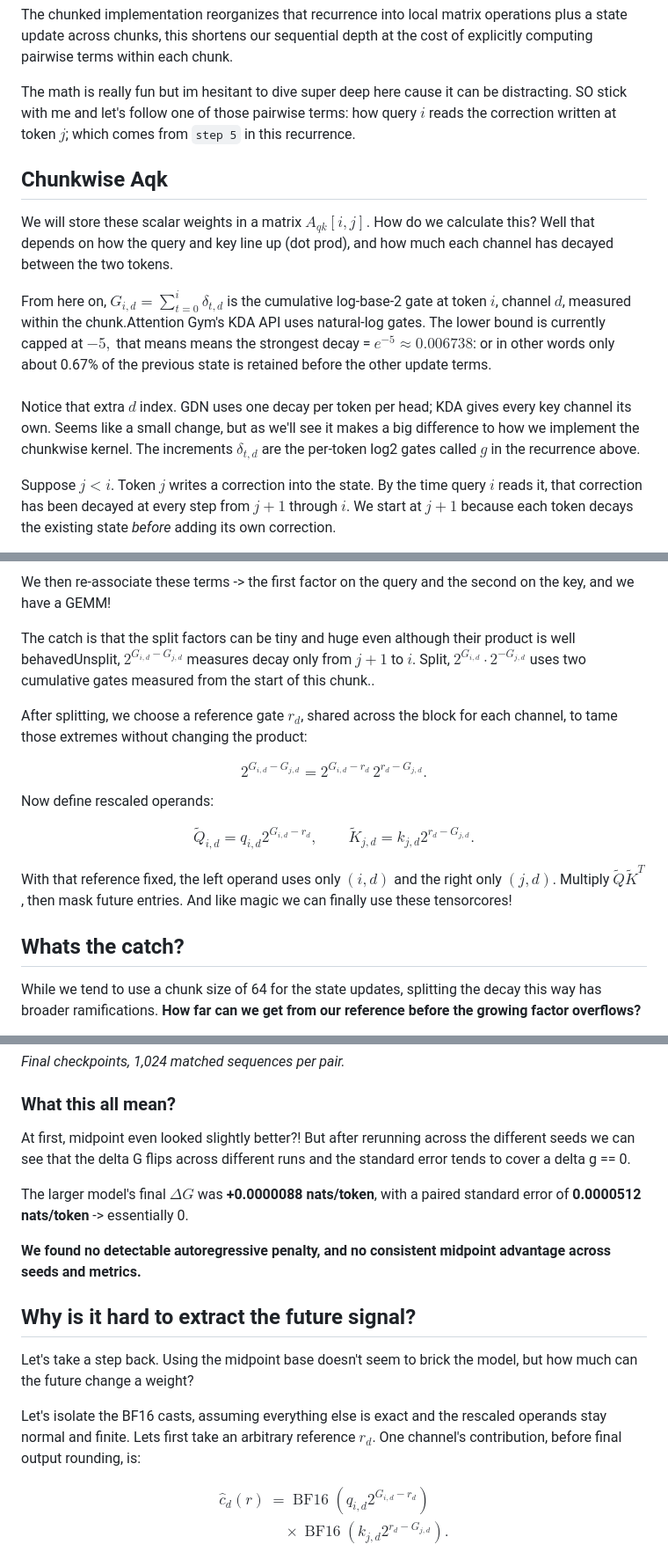
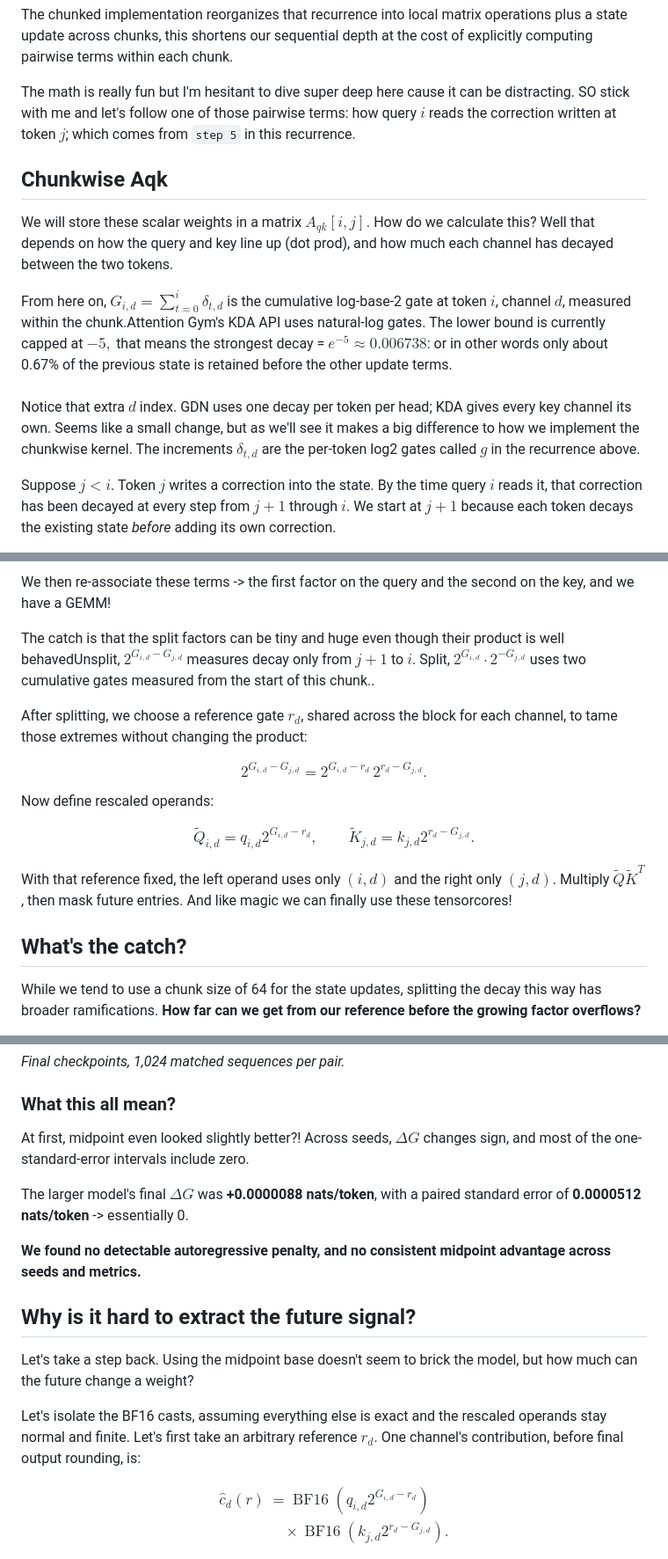
Before and after one commit to drisspg/nuggets, a Markdown page: source/content/KDA Future Token Leakage.md, 3 parts joined by grey strips. Shown at 88% size. GitHub-like rendering.

```diff
--- a/source/content/KDA Future Token Leakage.md
+++ b/source/content/KDA Future Token Leakage.md
@@ -139,13 +139,13 @@ This recurrent form is great when we are decoding 1 token at a time but for trai
 
 The chunked implementation reorganizes that recurrence into local matrix operations plus a state update across chunks, this shortens our sequential depth at the cost of explicitly computing pairwise terms within each chunk.
 
-The math is really fun but im hesitant to dive super deep here cause it can be distracting. SO stick with me and let's follow one of those pairwise terms: how query $i$ reads the correction written at token $j$; which comes from `step 5` in this recurrence.
+The math is really fun but I'm hesitant to dive super deep here cause it can be distracting. SO stick with me and let's follow one of those pairwise terms: how query $i$ reads the correction written at token $j$; which comes from `step 5` in this recurrence.
 
 ## Chunkwise Aqk
 
 We will store these scalar weights in a matrix $A_{qk}[i,j].$ How do we calculate this? Well that depends on how the query and key line up (dot prod), and how much each channel has decayed between the two tokens.
 
-From here on, $G_{i,d}=\sum_{t=0}^{i}\delta_{t,d}$ is the <span class="sidenote-pair"><span class="sidenote-ref" tabindex="0" aria-describedby="kda-gate-units-note">cumulative log-base-2 gate</span> at token $i$, <span class="sidenote-ref" tabindex="0" aria-describedby="kda-channel-gate-note">channel $d$</span>, measured within the chunk.<span class="sidenote" role="note"><span id="kda-gate-units-note">Attention Gym's KDA API uses natural-log gates. The lower bound is currently capped at $-5,$ that means means the strongest decay =  $e^{-5}\approx0.006738$: or in other words only about 0.67% of the previous state is retained before the other update terms.</span><br><br><span id="kda-channel-gate-note">Notice that extra $d$ index. GDN uses one decay per token per head; KDA gives every key channel its own. Seems like a small change, but as we'll see it makes a big difference to how we implement the chunkwise kernel.</span></span></span> The increments $\delta_{t,d}$ are the per-token log2 gates called $g$ in the recurrence above.
+From here on, $G_{i,d}=\sum_{t=0}^{i}\delta_{t,d}$ is the <span class="sidenote-pair"><span class="sidenote-ref" tabindex="0" aria-describedby="kda-gate-units-note">cumulative log-base-2 gate</span> at token $i$, <span class="sidenote-ref" tabindex="0" aria-describedby="kda-channel-gate-note">channel $d$</span>, measured within the chunk.<span class="sidenote" role="note"><span id="kda-gate-units-note">Attention Gym's KDA API uses natural-log gates. The lower bound is currently capped at $-5,$ that means the strongest decay =  $e^{-5}\approx0.006738$: or in other words only about 0.67% of the previous state is retained before the other update terms.</span><br><br><span id="kda-channel-gate-note">Notice that extra $d$ index. GDN uses one decay per token per head; KDA gives every key channel its own. Seems like a small change, but as we'll see it makes a big difference to how we implement the chunkwise kernel.</span></span></span> The increments $\delta_{t,d}$ are the per-token log2 gates called $g$ in the recurrence above.
 
 Suppose $j<i$. Token $j$ writes a correction into the state. By the time query $i$ reads it, that correction has been decayed at every step from $j+1$ through $i$. We start at $j+1$ because each token decays the existing state *before* adding its own correction.
 
@@ -230,7 +230,7 @@ $$
 We then re-associate these terms -> the first factor on the query and the second on the key, and we have a GEMM!
 
 
-The catch is that the split factors can be <span class="sidenote-pair"><span class="sidenote-ref" tabindex="0" aria-describedby="kda-decay-range-note">tiny and huge even although their product is well behaved</span><span id="kda-decay-range-note" class="sidenote" role="note">Unsplit, $2^{G_{i,d}-G_{j,d}}$ measures decay only from $j+1$ to $i$. Split, $2^{G_{i,d}}\cdot2^{-G_{j,d}}$ uses two cumulative gates measured from the start of this chunk.</span></span>.
+The catch is that the split factors can be <span class="sidenote-pair"><span class="sidenote-ref" tabindex="0" aria-describedby="kda-decay-range-note">tiny and huge even though their product is well behaved</span><span id="kda-decay-range-note" class="sidenote" role="note">Unsplit, $2^{G_{i,d}-G_{j,d}}$ measures decay only from $j+1$ to $i$. Split, $2^{G_{i,d}}\cdot2^{-G_{j,d}}$ uses two cumulative gates measured from the start of this chunk.</span></span>.
 
 After splitting, we choose a reference gate $r_d$, shared across the block for each channel, to tame those extremes without changing the product:
 
@@ -248,7 +248,7 @@ $$
 
 With that reference fixed, the left operand uses only $(i,d)$ and the right only $(j,d)$. Multiply $\widetilde Q\widetilde K^T$, then mask future entries. And like magic we can finally use these tensorcores!
 
-## Whats the catch?
+## What's the catch?
 
 While we tend to use a chunk size of 64 for the state updates, splitting the decay this way has broader ramifications. **How far can we get from our reference before the growing factor overflows?**
 
@@ -347,7 +347,7 @@ I also reran the smaller variants with seeds 11 and 23, alongside seed 42. This
 
 ### What this all mean?
 
-At first, midpoint even looked slightly better?! But after rerunning across the different seeds we can see that the delta G flips across different runs and the standard error tends to cover a delta g == 0.
+At first, midpoint even looked slightly better?! Across seeds, $\Delta G$ changes sign, and most of the one-standard-error intervals include zero.
 
 The larger model's final $\Delta G$ was **+0.0000088 nats/token**, with a paired standard error of **0.0000512 nats/token** -> essentially 0.
 
@@ -361,7 +361,7 @@ The larger model's final $\Delta G$ was **+0.0000088 nats/token**, with a paired
 
 Let's take a step back. Using the midpoint base doesn't seem to brick the model, but how much can the future change a weight?
 
-Let's isolate the BF16 casts, assuming everything else is exact and the rescaled operands stay normal and finite. Lets first take an arbitrary reference $r_d$. One channel's contribution, before final output rounding, is:
+Let's isolate the BF16 casts, assuming everything else is exact and the rescaled operands stay normal and finite. Let's first take an arbitrary reference $r_d$. One channel's contribution, before final output rounding, is:
 
 $$
 \begin{aligned}
```
Also changed, not shown: other parts of source/content/KDA Future Token Leakage.md (+20 -20 lines).
